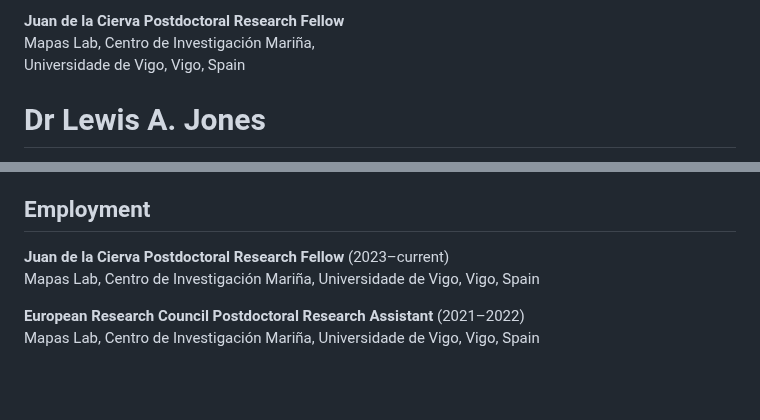
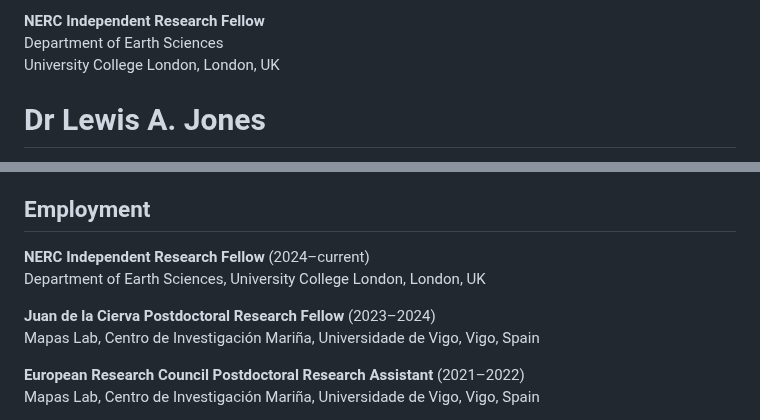
Before and after one commit to LewisAJones/cv-markdown, a Markdown page: README.md, 2 parts joined by grey strips. Drawn GitHub-style; blank space fills up the shorter version.

```diff
--- a/README.md
+++ b/README.md
@@ -1,5 +1,5 @@
 <span style="float:right;text-align:right;padding:6px">
-  <b>Juan de la Cierva Postdoctoral Research Fellow</b> <br> Mapas Lab, Centro de Investigación Mariña,<br> Universidade de Vigo, Vigo, Spain
+  <b>NERC Independent Research Fellow</b> <br> Department of Earth Sciences <br> University College London, London, UK
 </span>
 
 # Dr Lewis A. Jones
@@ -31,7 +31,10 @@ Leeds University Officer Training Corps, Leeds, UK
 
 ## Employment
 
-**Juan de la Cierva Postdoctoral Research Fellow** (2023&ndash;current)
+**NERC Independent Research Fellow** (2024&ndash;current)
+Department of Earth Sciences, University College London, London, UK
+
+**Juan de la Cierva Postdoctoral Research Fellow** (2023&ndash;2024)
 Mapas Lab, Centro de Investigación Mariña, Universidade de Vigo, Vigo, Spain
 
 **European Research Council Postdoctoral Research Assistant** (2021&ndash;2022)
```
